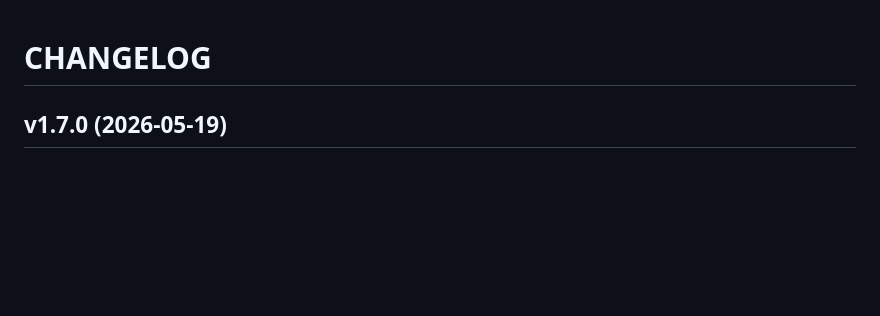
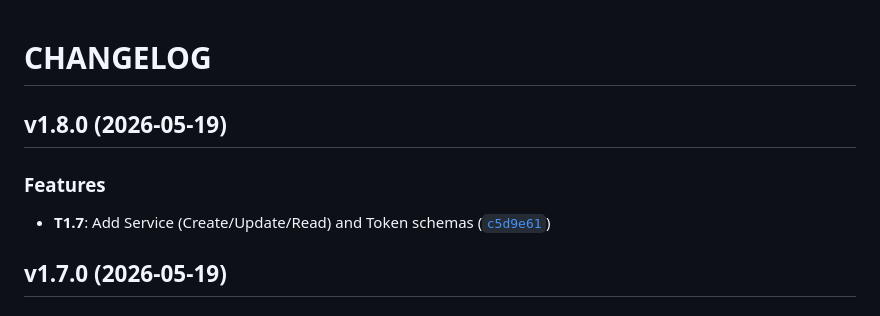
Before and after one commit to mipt-pp-hackaton/rest_assured, a Markdown page: CHANGELOG.md, the part around the change. Rendered like a GitHub page; blank space fills up the shorter version.

Commit message:
1.8.0
Automatically generated by python-semantic-release

```diff
--- a/CHANGELOG.md
+++ b/CHANGELOG.md
@@ -1,6 +1,14 @@
 # CHANGELOG
 
 <!-- version list -->
+
+## v1.8.0 (2026-05-19)
+
+### Features
+
+- **T1.7**: Add Service (Create/Update/Read) and Token schemas
+  ([`c5d9e61`](https://github.com/mipt-pp-hackaton/rest_assured/commit/c5d9e61b8ebc1785c2a223fc926a830d5b903d04))
+
 
 ## v1.7.0 (2026-05-19)
 
```
